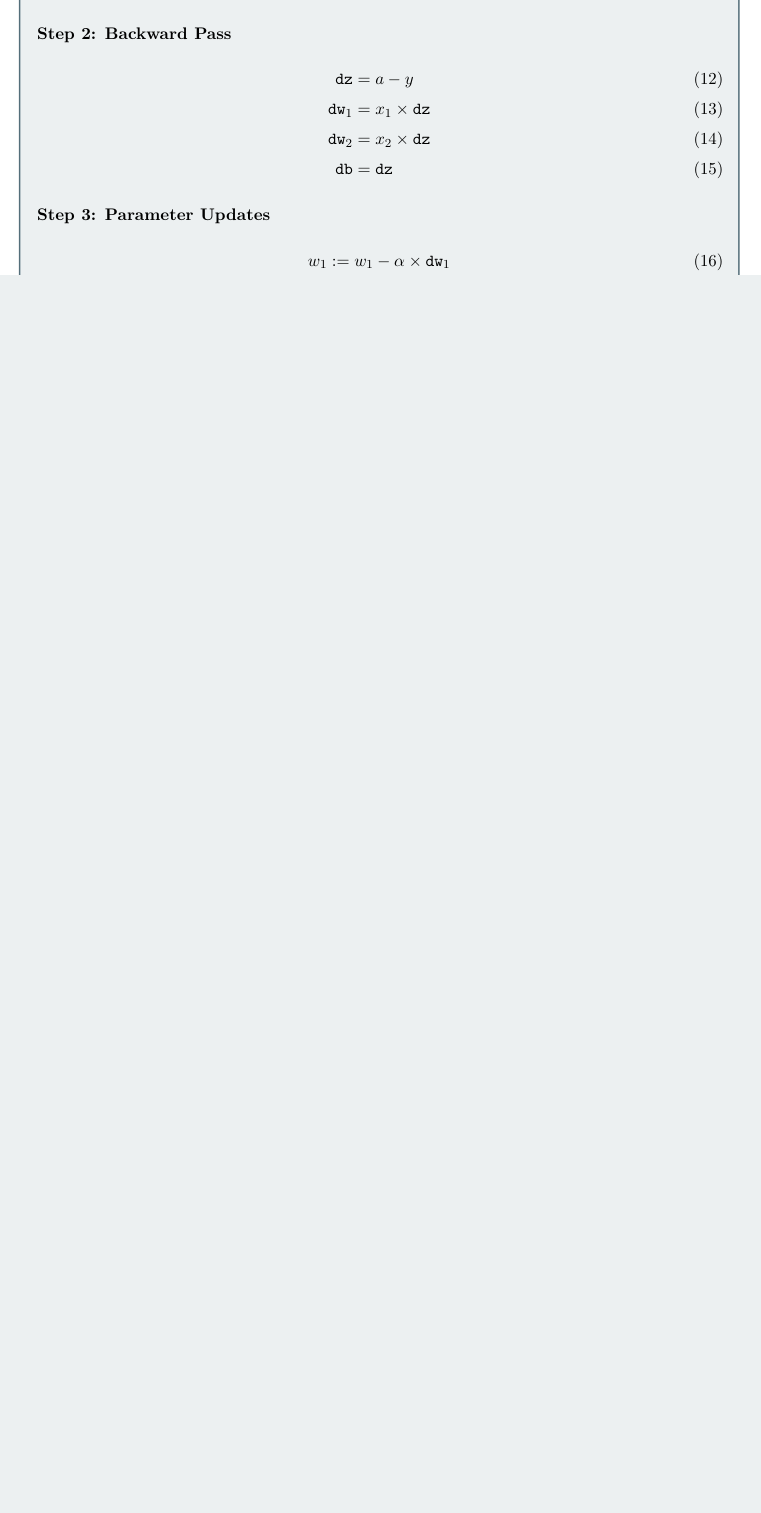
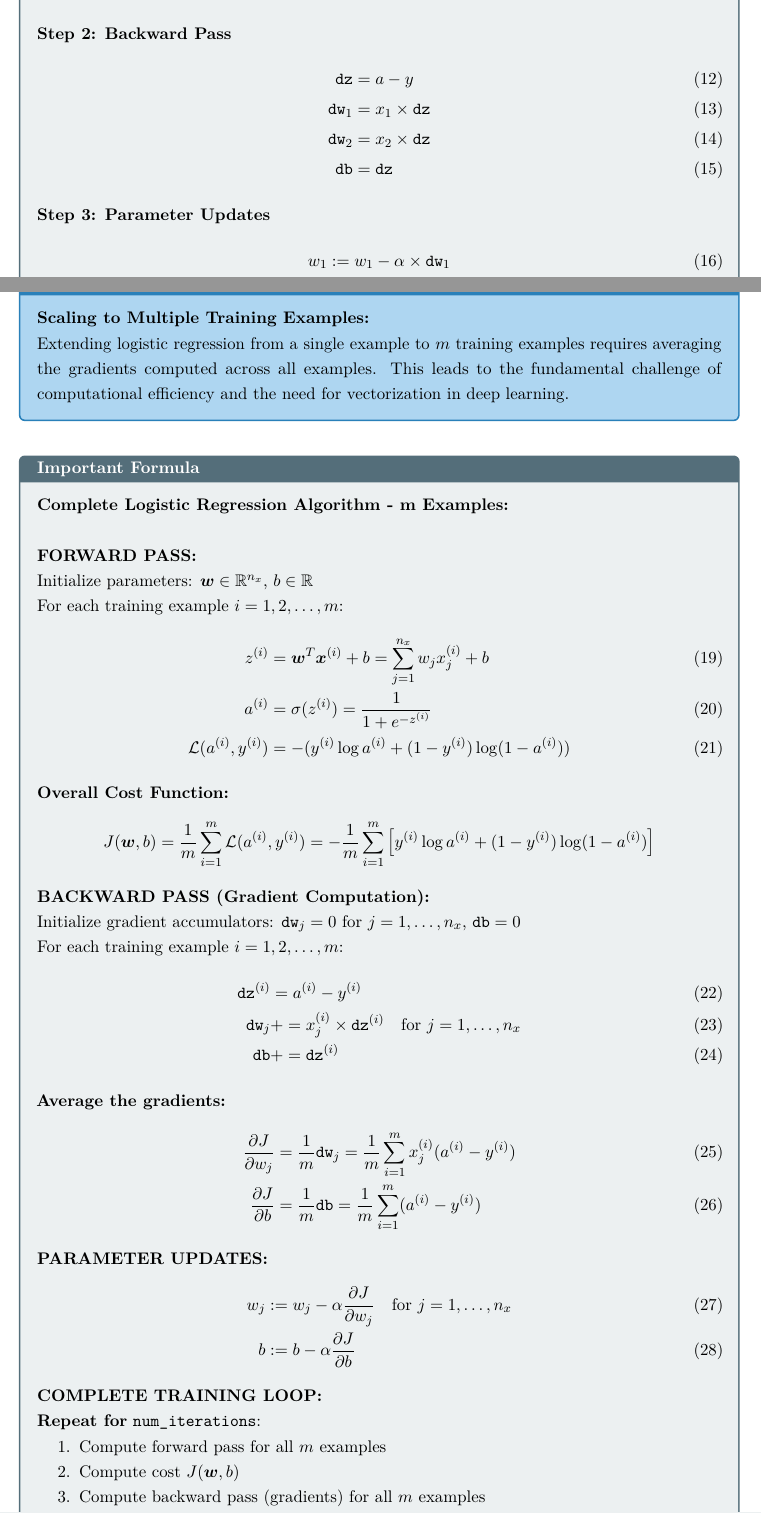
Before and after one commit to zejd-murat/deeplearning-with-andrew, a LaTeX document (main.tex): part of page 6 of 6 before the commit and two parts of pages 6 and 7 of 7 after it, the two joined at a grey line, cut so that both start at the same text, the shorter picture padded with empty space. Compiled offline with pdfLaTeX.

Commit message:
Expansion

```diff
--- a/main.tex
+++ b/main.tex
@@ -994 +1005,58 @@ where $\alpha$ is the learning rate.
+\begin{keyconcept}
+\textbf{Scaling to Multiple Training Examples:} \\
+Extending logistic regression from a single example to $m$ training examples requires averaging the gradients computed across all examples. This leads to the fundamental challenge of computational efficiency and the need for vectorization in deep learning.
+\end{keyconcept}
+
+\vspace{0.4cm}
+
+\begin{formula}
+\textbf{Complete Logistic Regression Algorithm - m Examples:} \\
+
+\textbf{FORWARD PASS:} \\
+Initialize parameters: $\vect{w} \in \reals^{n_x}$, $b \in \reals$
+
+For each training example $i = 1, 2, \ldots, m$:
+\begin{align}
+z^{(i)} &= \vect{w}^T \vect{x}^{(i)} + b = \sum_{j=1}^{n_x} w_j x_j^{(i)} + b \\
+a^{(i)} &= \sigma(z^{(i)}) = \frac{1}{1 + e^{-z^{(i)}}} \\
+\mathcal{L}(a^{(i)}, y^{(i)}) &= -(y^{(i)} \log a^{(i)} + (1-y^{(i)}) \log(1-a^{(i)}))
+\end{align}
+
+\textbf{Overall Cost Function:}
+\[
+J(\vect{w}, b) = \frac{1}{m} \sum_{i=1}^{m} \mathcal{L}(a^{(i)}, y^{(i)}) = -\frac{1}{m} \sum_{i=1}^{m} \left[ y^{(i)} \log a^{(i)} + (1-y^{(i)}) \log(1-a^{(i)}) \right]
+\]
+
+\textbf{BACKWARD PASS (Gradient Computation):} \\
+Initialize gradient accumulators: $\texttt{dw}_j = 0$ for $j = 1, \ldots, n_x$, $\texttt{db} = 0$
+
+For each training example $i = 1, 2, \ldots, m$:
+\begin{align}
+\texttt{dz}^{(i)} &= a^{(i)} - y^{(i)} \\
+\texttt{dw}_j &+= x_j^{(i)} \times \texttt{dz}^{(i)} \quad \text{for } j = 1, \ldots, n_x \\
+\texttt{db} &+= \texttt{dz}^{(i)}
+\end{align}
+
+\textbf{Average the gradients:}
+\begin{align}
+\frac{\partial J}{\partial w_j} &= \frac{1}{m} \texttt{dw}_j = \frac{1}{m} \sum_{i=1}^{m} x_j^{(i)} (a^{(i)} - y^{(i)}) \\
+\frac{\partial J}{\partial b} &= \frac{1}{m} \texttt{db} = \frac{1}{m} \sum_{i=1}^{m} (a^{(i)} - y^{(i)})
+\end{align}
+
+\textbf{PARAMETER UPDATES:}
+\begin{align}
+w_j &:= w_j - \alpha \frac{\partial J}{\partial w_j} \quad \text{for } j = 1, \ldots, n_x \\
+b &:= b - \alpha \frac{\partial J}{\partial b}
+\end{align}
+
+\textbf{COMPLETE TRAINING LOOP:} \\
+\textbf{Repeat for} \texttt{num\_iterations}:
+\begin{enumerate}
+    \item Compute forward pass for all $m$ examples
+    \item Compute cost $J(\vect{w}, b)$
+    \item Compute backward pass (gradients) for all $m$ examples
+    \item Update parameters using gradient descent
+\end{enumerate}
+\end{formula}
+
 \end{document}
```
Also changed, not shown: main.tex (11 more changed lines).
